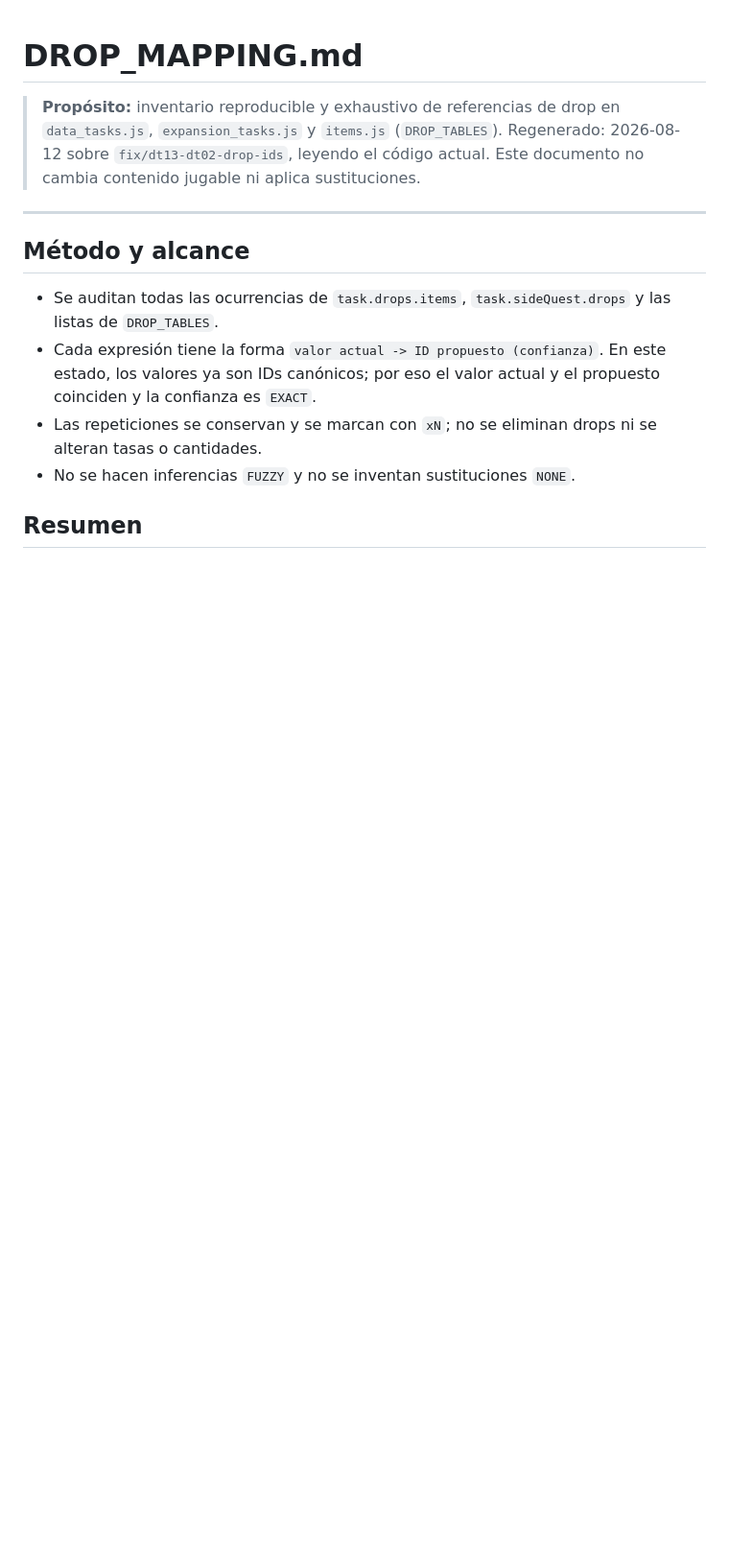
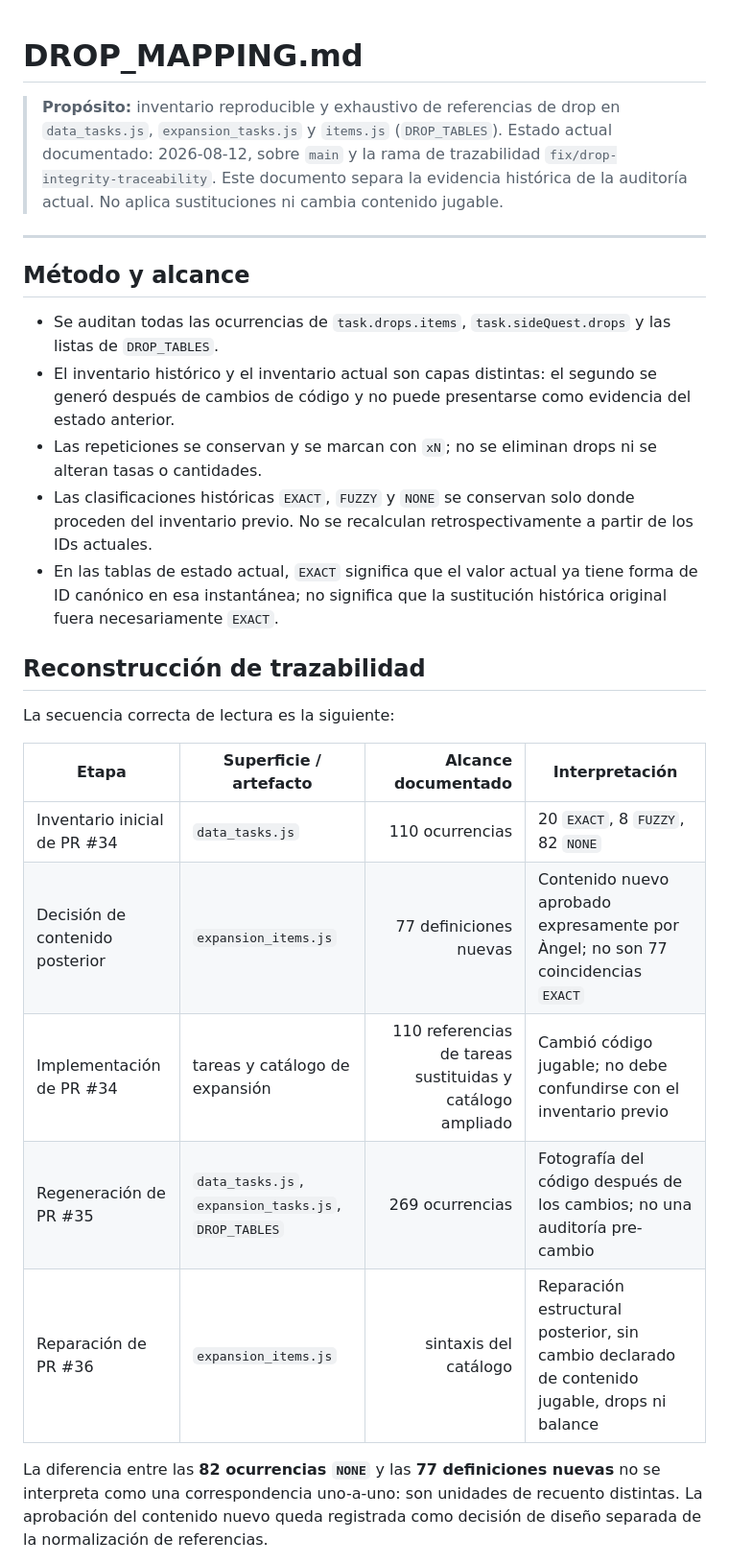
Before and after one commit to final2raven-coder/lifexp, a Markdown page: docs/DROP_MAPPING.md, the part around one of its changes. Shown at 96% size. GitHub-like rendering; blank space fills up the shorter version.

Commit message:
docs: reconstruct drop integrity traceability

```diff
--- a/docs/DROP_MAPPING.md
+++ b/docs/DROP_MAPPING.md
@@ -1,16 +1,30 @@
 # DROP_MAPPING.md
 
 > **Propósito:** inventario reproducible y exhaustivo de referencias de drop en `data_tasks.js`, `expansion_tasks.js` y `items.js` (`DROP_TABLES`).
-> Regenerado: 2026-08-12 sobre `fix/dt13-dt02-drop-ids`, leyendo el código actual.
-> Este documento no cambia contenido jugable ni aplica sustituciones.
+> Estado actual documentado: 2026-08-12, sobre `main` y la rama de trazabilidad `fix/drop-integrity-traceability`.
+> Este documento separa la evidencia histórica de la auditoría actual. No aplica sustituciones ni cambia contenido jugable.
 
 ---
 
 ## Método y alcance
 
 - Se auditan todas las ocurrencias de `task.drops.items`, `task.sideQuest.drops` y las listas de `DROP_TABLES`.
-- Cada expresión tiene la forma `valor actual -> ID propuesto (confianza)`. En este estado, los valores ya son IDs canónicos; por eso el valor actual y el propuesto coinciden y la confianza es `EXACT`.
+- El inventario histórico y el inventario actual son capas distintas: el segundo se generó después de cambios de código y no puede presentarse como evidencia del estado anterior.
 - Las repeticiones se conservan y se marcan con `xN`; no se eliminan drops ni se alteran tasas o cantidades.
-- No se hacen inferencias `FUZZY` y no se inventan sustituciones `NONE`.
+- Las clasificaciones históricas `EXACT`, `FUZZY` y `NONE` se conservan solo donde proceden del inventario previo. No se recalculan retrospectivamente a partir de los IDs actuales.
+- En las tablas de estado actual, `EXACT` significa que el valor actual ya tiene forma de ID canónico en esa instantánea; no significa que la sustitución histórica original fuera necesariamente `EXACT`.
 
-## Resumen
+## Reconstrucción de trazabilidad
+
+La secuencia correcta de lectura es la siguiente:
+
+| Etapa | Superficie / artefacto | Alcance documentado | Interpretación |
+|---|---|---:|---|
+| Inventario inicial de PR #34 | `data_tasks.js` | 110 ocurrencias | 20 `EXACT`, 8 `FUZZY`, 82 `NONE` |
+| Decisión de contenido posterior | `expansion_items.js` | 77 definiciones nuevas | Contenido nuevo aprobado expresamente por Àngel; no son 77 coincidencias `EXACT` |
+| Implementación de PR #34 | tareas y catálogo de expansión | 110 referencias de tareas sustituidas y catálogo ampliado | Cambió código jugable; no debe confundirse con el inventario previo |
+| Regeneración de PR #35 | `data_tasks.js`, `expansion_tasks.js`, `DROP_TABLES` | 269 ocurrencias | Fotografía del código después de los cambios; no una auditoría pre-cambio |
+| Reparación de PR #36 | `expansion_items.js` | sintaxis del catálogo | Reparación estructural posterior, sin cambio declarado de contenido jugable, drops ni balance |
+
+La diferencia entre las **82 ocurrencias `NONE`** y las **77 definiciones nuevas** no se interpreta como una correspondencia uno-a-uno: son unidades de recuento distintas. La aprobación del contenido nuevo queda registrada como decisión de diseño separada de la normalización de referencias.
+
```
Also changed, not shown: other parts of docs/DROP_MAPPING.md (+28 -5 lines).
